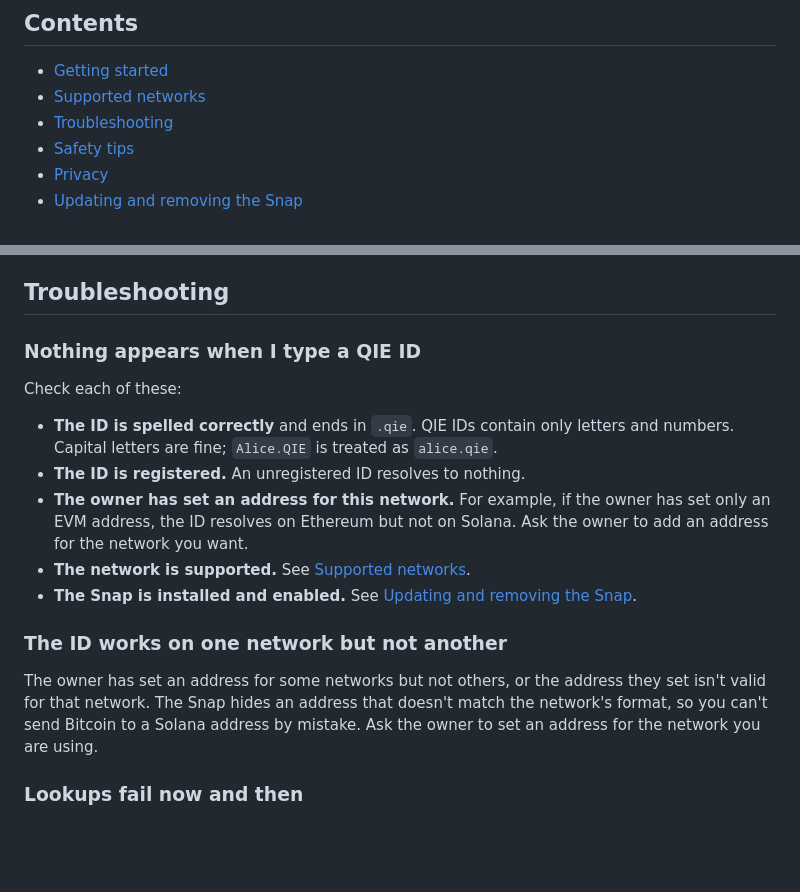
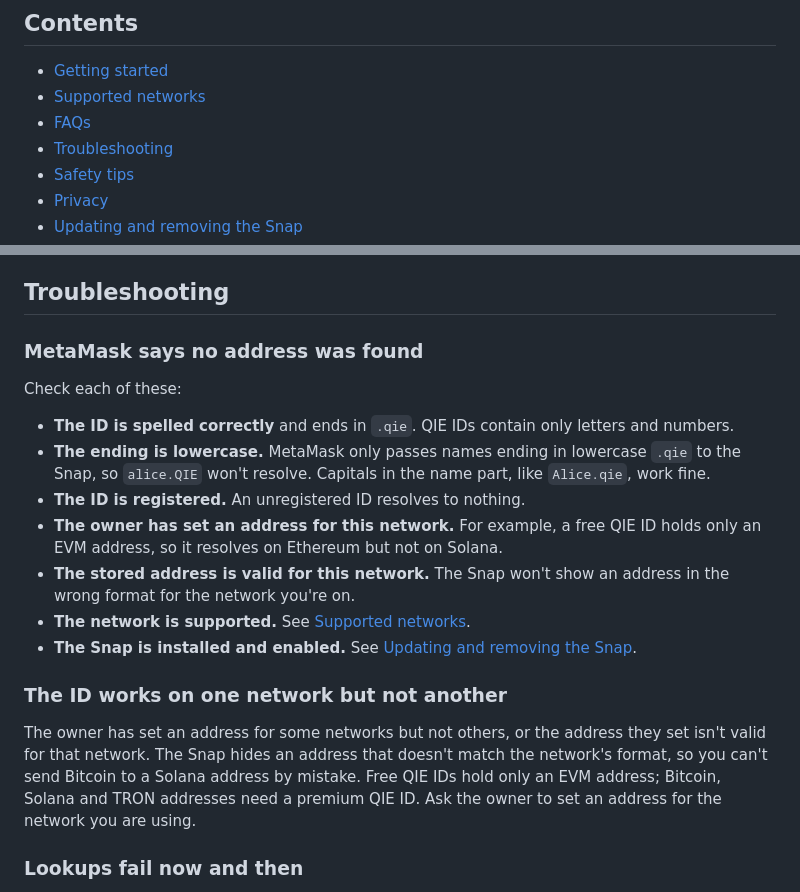
Before and after one commit to qie-blockchain/qie-id-snap, a Markdown page: docs/user-guide.md, 2 parts joined by grey strips. Drawn GitHub-style; blank space fills up the shorter version.

```diff
--- a/docs/user-guide.md
+++ b/docs/user-guide.md
@@ -8,6 +8,7 @@ The QIE ID Snap lets you send crypto to a QIE ID, such as `alice.qie`, instead o
 
 - [Getting started](#getting-started)
 - [Supported networks](#supported-networks)
+- [FAQs](#faqs)
 - [Troubleshooting](#troubleshooting)
 - [Safety tips](#safety-tips)
 - [Privacy](#privacy)
@@ -38,19 +91,21 @@ QIE IDs are always looked up on QIE Mainnet, whichever network you are sending o
 
 ## Troubleshooting
 
-### Nothing appears when I type a QIE ID
+### MetaMask says no address was found
 
 Check each of these:
 
-- **The ID is spelled correctly** and ends in `.qie`. QIE IDs contain only letters and numbers. Capital letters are fine; `Alice.QIE` is treated as `alice.qie`.
+- **The ID is spelled correctly** and ends in `.qie`. QIE IDs contain only letters and numbers.
+- **The ending is lowercase.** MetaMask only passes names ending in lowercase `.qie` to the Snap, so `alice.QIE` won't resolve. Capitals in the name part, like `Alice.qie`, work fine.
 - **The ID is registered.** An unregistered ID resolves to nothing.
-- **The owner has set an address for this network.** For example, if the owner has set only an EVM address, the ID resolves on Ethereum but not on Solana. Ask the owner to add an address for the network you want.
+- **The owner has set an address for this network.** For example, a free QIE ID holds only an EVM address, so it resolves on Ethereum but not on Solana.
+- **The stored address is valid for this network.** The Snap won't show an address in the wrong format for the network you're on.
 - **The network is supported.** See [Supported networks](#supported-networks).
 - **The Snap is installed and enabled.** See [Updating and removing the Snap](#updating-and-removing-the-snap).
 
 ### The ID works on one network but not another
 
-The owner has set an address for some networks but not others, or the address they set isn't valid for that network. The Snap hides an address that doesn't match the network's format, so you can't send Bitcoin to a Solana address by mistake. Ask the owner to set an address for the network you are using.
+The owner has set an address for some networks but not others, or the address they set isn't valid for that network. The Snap hides an address that doesn't match the network's format, so you can't send Bitcoin to a Solana address by mistake. Free QIE IDs hold only an EVM address; Bitcoin, Solana and TRON addresses need a premium QIE ID. Ask the owner to set an address for the network you are using.
 
 ### Lookups fail now and then
 
```
Also changed, not shown: other parts of docs/user-guide.md (+60 -8 lines).
